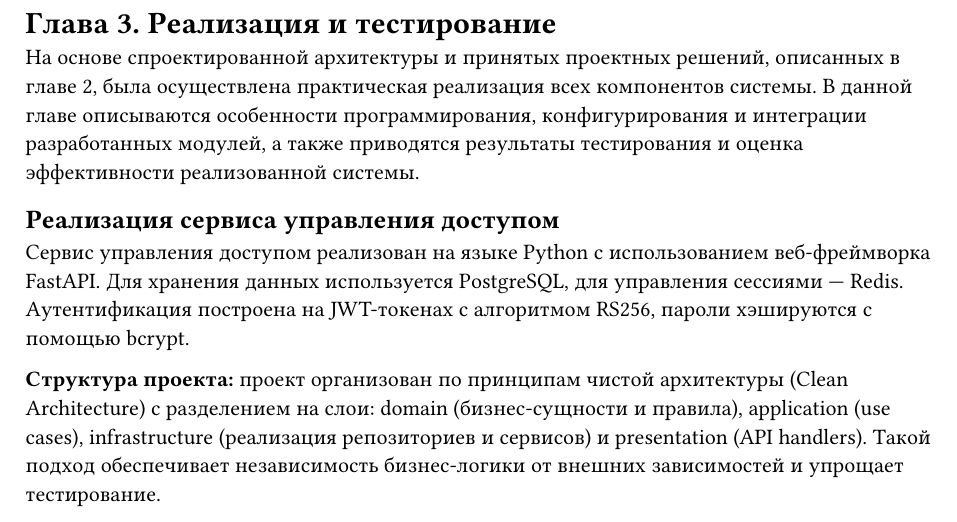
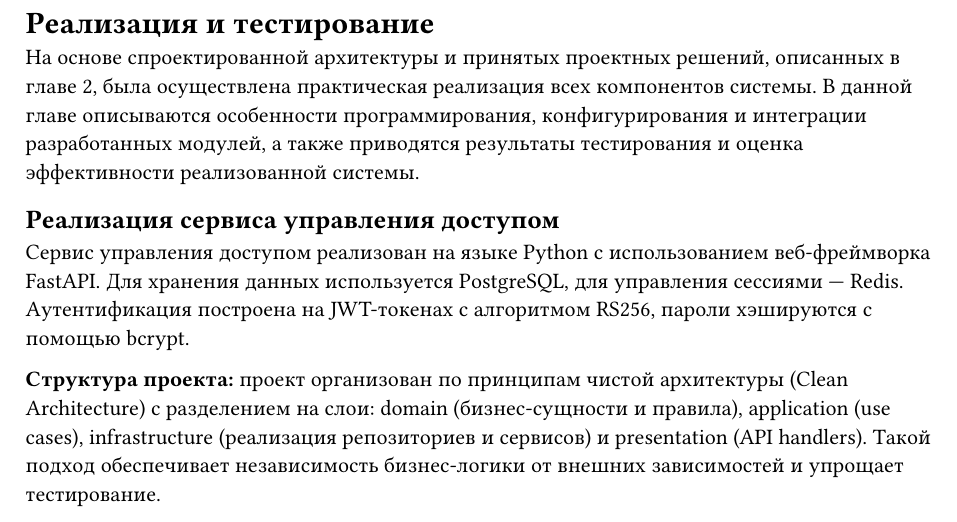
Before and after one commit to JonAJ21/SurfaceDefectsIS, a Typst document (Text/sections/3-implementation.typ): part of page 1 of 8, cut so that both start at the same text. Compiled offline with Typst 0.15.

Commit message:
fix 3 chapter name

```diff
--- a/Text/sections/3-implementation.typ
+++ b/Text/sections/3-implementation.typ
@@ -1,4 +1,4 @@
-= Глава 3. Реализация и тестирование
+= Реализация и тестирование
 
 На основе спроектированной архитектуры и принятых проектных решений, описанных в главе 2, была осуществлена практическая реализация всех компонентов системы. В данной главе описываются особенности программирования, конфигурирования и интеграции разработанных модулей, а также приводятся результаты тестирования и оценка эффективности реализованной системы.
 
```
